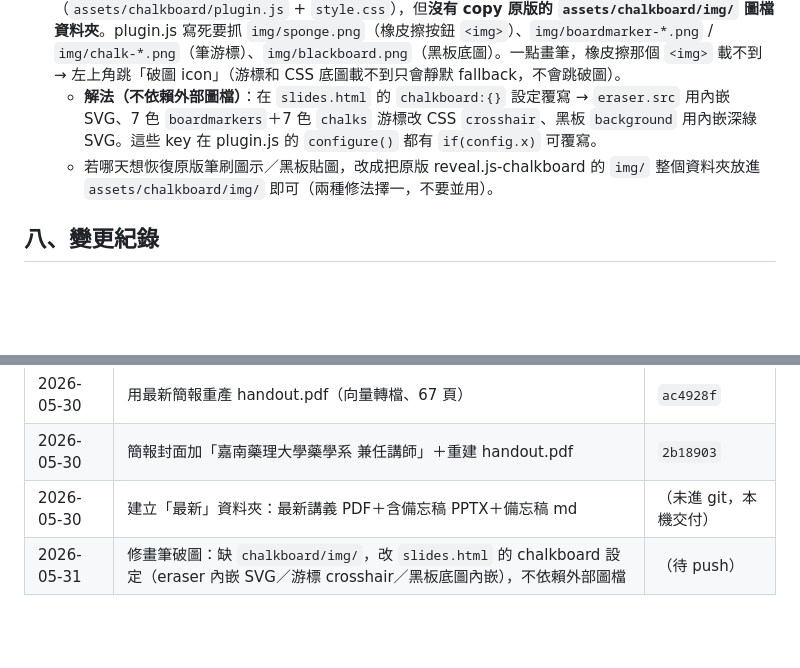
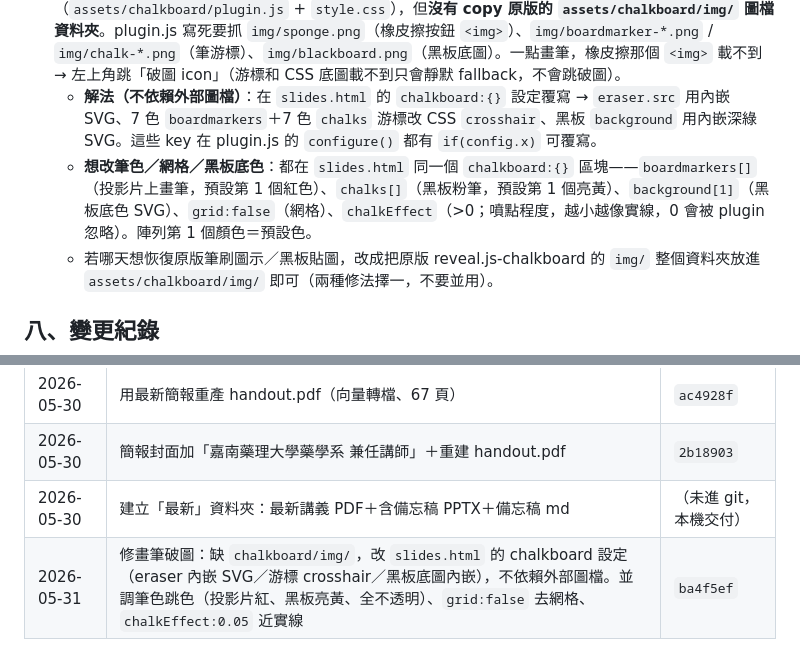
Before and after one commit to howard6204/pcne-lecture, a Markdown page: 網站維護說明.md, 2 parts joined by grey strips. Rendered like a GitHub page; blank space fills up the shorter version.

Commit message:
docs: 補維護說明 chalkboard 筆色/網格修改指引
Co-Authored-By: Claude Opus 4.8 (1M context) <noreply@anthropic.com>

```diff
--- a/網站維護說明.md
+++ b/網站維護說明.md
@@ -102,6 +102,7 @@ npx -y decktape reveal --size 1280x720 --chrome-arg=--no-sandbox `
 - OneDrive 雲端檔讀取偶爾卡／回傳亂內容；改檔、git 建議用 Python 腳本跑完再抓線上頁面確認。
 - **畫筆（chalkboard）破圖**：簡報右上「畫筆」用的是 reveal.js chalkboard 外掛（`assets/chalkboard/plugin.js` + `style.css`），但**沒有 copy 原版的 `assets/chalkboard/img/` 圖檔資料夾**。plugin.js 寫死要抓 `img/sponge.png`（橡皮擦按鈕 `<img>`）、`img/boardmarker-*.png` / `img/chalk-*.png`（筆游標）、`img/blackboard.png`（黑板底圖）。一點畫筆，橡皮擦那個 `<img>` 載不到 → 左上角跳「破圖 icon」（游標和 CSS 底圖載不到只會靜默 fallback，不會跳破圖）。
   - **解法（不依賴外部圖檔）**：在 `slides.html` 的 `chalkboard:{}` 設定覆寫 → `eraser.src` 用內嵌 SVG、7 色 `boardmarkers`＋7 色 `chalks` 游標改 CSS `crosshair`、黑板 `background` 用內嵌深綠 SVG。這些 key 在 plugin.js 的 `configure()` 都有 `if(config.x)` 可覆寫。
+  - **想改筆色／網格／黑板底色**：都在 `slides.html` 同一個 `chalkboard:{}` 區塊——`boardmarkers[]`（投影片上畫筆，預設第 1 個紅色）、`chalks[]`（黑板粉筆，預設第 1 個亮黃）、`background[1]`（黑板底色 SVG）、`grid:false`（網格）、`chalkEffect`（>0；噴點程度，越小越像實線，0 會被 plugin 忽略）。陣列第 1 個顏色＝預設色。
   - 若哪天想恢復原版筆刷圖示／黑板貼圖，改成把原版 reveal.js-chalkboard 的 `img/` 整個資料夾放進 `assets/chalkboard/img/` 即可（兩種修法擇一，不要並用）。
 
 ## 八、變更紀錄
@@ -113,4 +114,4 @@ npx -y decktape reveal --size 1280x720 --chrome-arg=--no-sandbox `
 | 2026-05-30 | 用最新簡報重產 handout.pdf（向量轉檔、67 頁） | `ac4928f` |
 | 2026-05-30 | 簡報封面加「嘉南藥理大學藥學系 兼任講師」＋重建 handout.pdf | `2b18903` |
 | 2026-05-30 | 建立「最新」資料夾：最新講義 PDF＋含備忘稿 PPTX＋備忘稿 md | （未進 git，本機交付） |
-| 2026-05-31 | 修畫筆破圖：缺 `chalkboard/img/`，改 `slides.html` 的 chalkboard 設定（eraser 內嵌 SVG／游標 crosshair／黑板底圖內嵌），不依賴外部圖檔 | （待 push） |
+| 2026-05-31 | 修畫筆破圖：缺 `chalkboard/img/`，改 `slides.html` 的 chalkboard 設定（eraser 內嵌 SVG／游標 crosshair／黑板底圖內嵌），不依賴外部圖檔。並調筆色跳色（投影片紅、黑板亮黃、全不透明）、`grid:false` 去網格、`chalkEffect:0.05` 近實線 | `ba4f5ef` |
```
